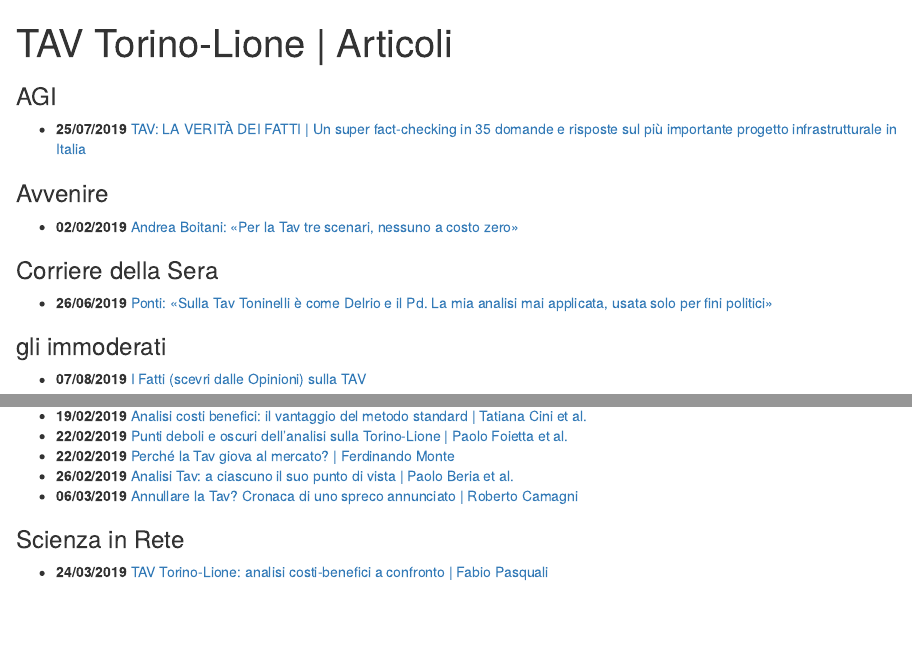
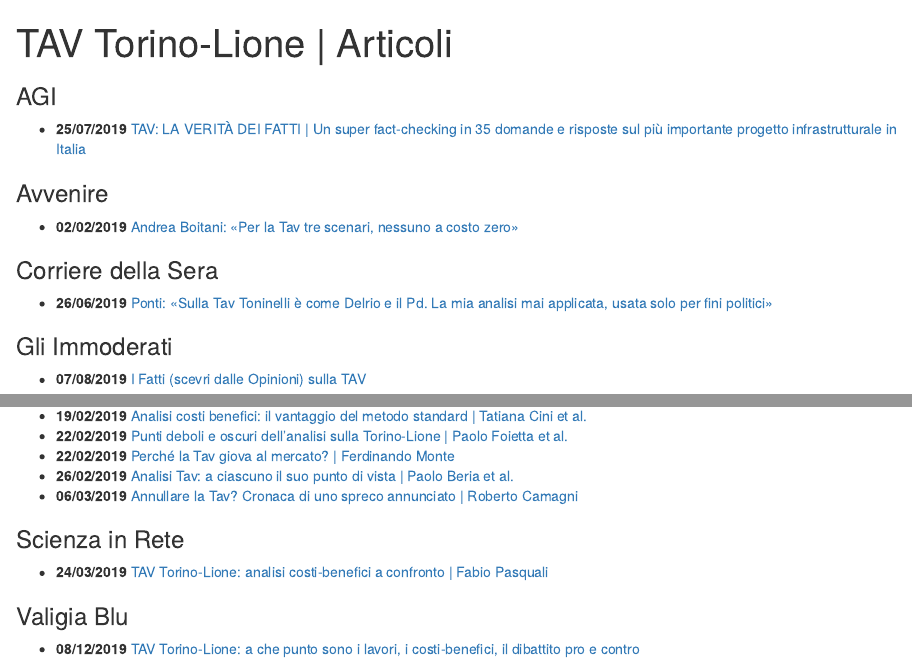
Before and after one commit to pitmonticone/Torino-Lione, an R Markdown document (ToLy_Articles.Rmd): the page in a window 1100 px wide, from its top, and a second part further down, joined at a grey line. Rendered offline with R 4.5, knitr and Pandoc, with nearby package versions; drawn as R Markdown's standard HTML page in place of the format the file asks for.

Commit message:
valigiablu

```diff
--- a/ToLy_Articles.Rmd
+++ b/ToLy_Articles.Rmd
@@ -22,7 +22,7 @@
 ### Corriere della Sera
 * **26/06/2019** [Ponti: «Sulla Tav Toninelli è come Delrio e il Pd. La mia analisi mai applicata, usata solo per fini politici»](https://www.corriere.it/politica/19_giugno_26/ponti-sulla-tav-toninelli-come-delrio-pd-mia-analisi-mai-applicata-usata-solo-fini-politici-edbc365e-984c-11e9-ab34-56b2d57d687f.shtml)
 
-### gli immoderati
+### Gli Immoderati
 * **07/08/2019** [I Fatti (scevri dalle Opinioni) sulla TAV](https://www.immoderati.it/2019/08/07/i-fatti-scevri-dalle-opinioni-sulla-tav/)
 
 ### Il Foglio
@@ -69,3 +69,6 @@
 
 ### Scienza in Rete
 * **24/03/2019** [TAV Torino-Lione: analisi costi-benefici a confronto | Fabio Pasquali](https://www.scienzainrete.it/articolo/tav-torino-lione-analisi-costi-benefici-confronto/fabio-pasquali/2019-03-24)
+
+### Valigia Blu
+* **08/12/2019** [TAV Torino-Lione: a che punto sono i lavori, i costi-benefici, il dibattito pro e contro](https://www.valigiablu.it/tav-torino-lione-lavori-costi/)
```
Also changed, not shown: ToLy_Articles.html.
